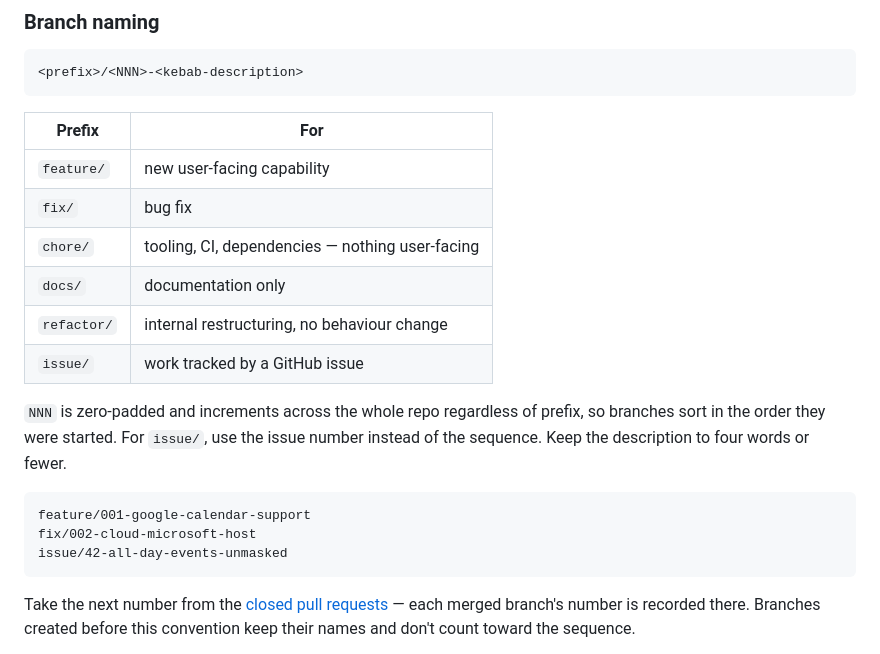
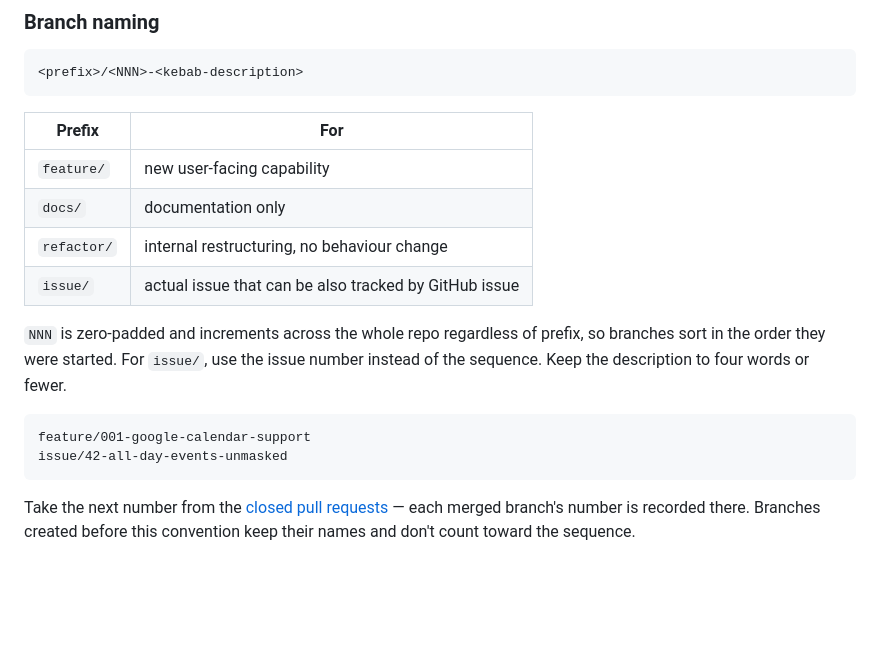
Before and after one commit to aleksandrskrivickis/calendar-privacy-blur, a Markdown page: README.md, the part around the change. GitHub-like rendering; blank space fills up the shorter version.

````diff
--- a/README.md
+++ b/README.md
@@ -32,11 +32,9 @@ it does, how to load it in `chrome://extensions`, and the known limitations.
 | Prefix | For |
 | --- | --- |
 | `feature/` | new user-facing capability |
-| `fix/` | bug fix |
-| `chore/` | tooling, CI, dependencies — nothing user-facing |
 | `docs/` | documentation only |
 | `refactor/` | internal restructuring, no behaviour change |
-| `issue/` | work tracked by a GitHub issue |
+| `issue/` | actual issue that can be also tracked by GitHub issue |
 
 `NNN` is zero-padded and increments across the whole repo regardless of prefix,
 so branches sort in the order they were started. For `issue/`, use the issue
@@ -44,7 +42,6 @@ number instead of the sequence. Keep the description to four words or fewer.
 
 ```
 feature/001-google-calendar-support
-fix/002-cloud-microsoft-host
 issue/42-all-day-events-unmasked
 ```
 
````
